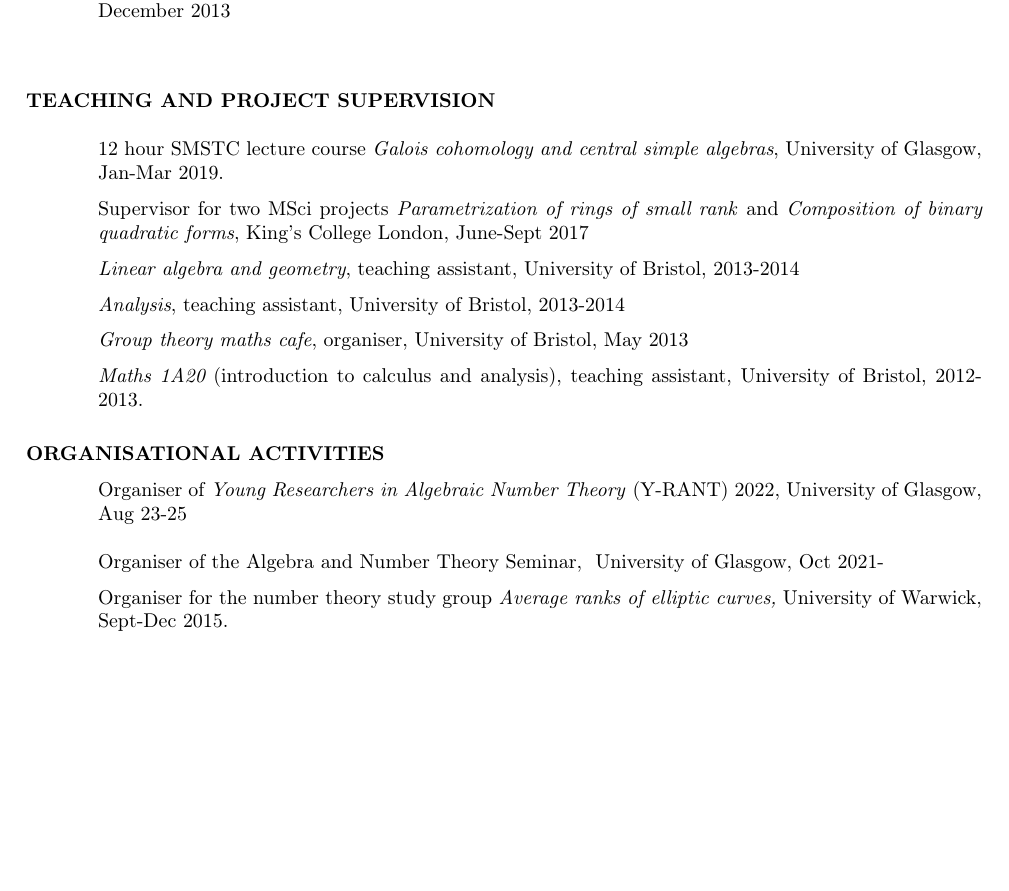
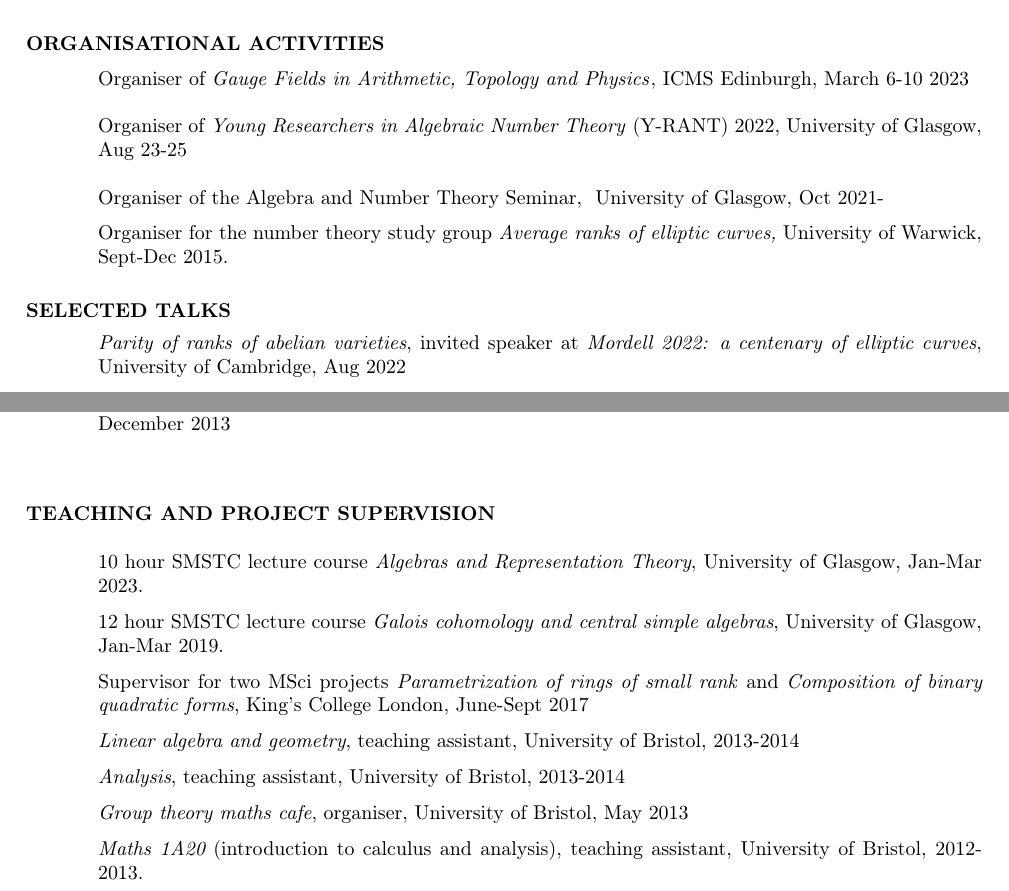
Before and after one commit to amorgan516/amorgan516.github.io, a LaTeX CV (files/pdfs/CV/curriculum_vitae.tex): part of page 4 of 4 before the commit and two parts of pages 3 and 4 of 4 after it, the two joined at a grey line, cut so that both start at the same text, the shorter picture padded with empty space. Compiled offline with pdfLaTeX.

Commit message:
Updated CV

```diff
--- a/files/pdfs/CV/curriculum_vitae.tex
+++ b/files/pdfs/CV/curriculum_vitae.tex
@@ -165,12 +165,22 @@ Four lecture course {\it Local arithmetic of curves and Jacobians} for {\it CMI-
 
 Four lecture course {\it L-functions and the Birch and Swinnerton-Dyer conjecture} for the summer school {\it Curves, L-functions and Galois representations}, ICTP Trieste, September 2017.\
 
+ \section{ORGANISATIONAL ACTIVITIES}
 
+ \medskip
+
+ \textup{Organiser of \textit{Gauge Fields in Arithmetic, Topology and Physics}},   \textup{ICMS Edinburgh, March 6-10 2023}
+
+\textup{Organiser of \textit{Young Researchers in Algebraic Number Theory} (Y-RANT) 2022},   \textup{University of Glasgow, Aug 23-25}
+
+\textup{Organiser of the  Algebra and Number Theory Seminar, }   \textup{University of Glasgow, Oct 2021-}\medskip\\
+\textup{Organiser for the number theory study group} {\it Average ranks of elliptic curves,} \textup{University of Warwick, Sept-Dec 2015.}
 
 \section{SELECTED TALKS}
 
 \bigskip
 \vspace{-0.1in}
+{\it  Parity of ranks of abelian varieties}, invited speaker at {\it Mordell 2022: a centenary of elliptic curves}, University of Cambridge, Aug 2022    \medskip  \\
 {\it  Integral Galois module structure of Mordell--Weil groups}, Queen Mary Number Theory Seminar, Dec 2021   \medskip  \\
 {\it  Integral Galois module structure of Mordell--Weil groups}, invited speaker at {\it Arithmetic Statistics and Local Global Principles}, ESI Vienna Sept 2021    \medskip  \\
 {\it  Integral Galois module structure of Mordell--Weil groups}, invited speaker at {\it Workshop on arithmetic statistics problems}, June 2021   \medskip  \\
@@ -215,7 +225,7 @@ Four lecture course {\it L-functions and the Birch and Swinnerton-Dyer conjectur
 \section{TEACHING AND PROJECT SUPERVISION}
 
 \bigskip
-
+10 hour SMSTC lecture course {\it Algebras and Representation Theory}, University of Glasgow, Jan-Mar 2023.\medskip\\
 12 hour SMSTC lecture course {\it Galois cohomology and central simple algebras}, University of Glasgow, Jan-Mar 2019.\medskip\\
 Supervisor for two MSci projects {\it Parametrization of rings of small rank}
 \textup{and} {\it Composition of binary quadratic forms}\textup{, King's College London, June-Sept 2017} \medskip\\
@@ -224,14 +234,7 @@ Supervisor for two MSci projects {\it Parametrization of rings of small rank}
 {\it Group theory maths cafe}, organiser, University of Bristol, May 2013 \medskip \\
     {\it Maths 1A20} (introduction to calculus and analysis), teaching assistant, University of Bristol, 2012-2013.
 
- \section{ORGANISATIONAL ACTIVITIES}
 
- \medskip
-
-\textup{Organiser of \textit{Young Researchers in Algebraic Number Theory} (Y-RANT) 2022},   \textup{University of Glasgow, Aug 23-25}
-
-\textup{Organiser of the  Algebra and Number Theory Seminar, }   \textup{University of Glasgow, Oct 2021-}\medskip\\
-\textup{Organiser for the number theory study group} {\it Average ranks of elliptic curves,} \textup{University of Warwick, Sept-Dec 2015.}
 
 %\section{SELECTED CONFERENCES ATTENDED}
 %    \bigskip
```
Also changed, not shown: files/pdfs/CV/curriculum_vitae.pdf, 2 other files.
